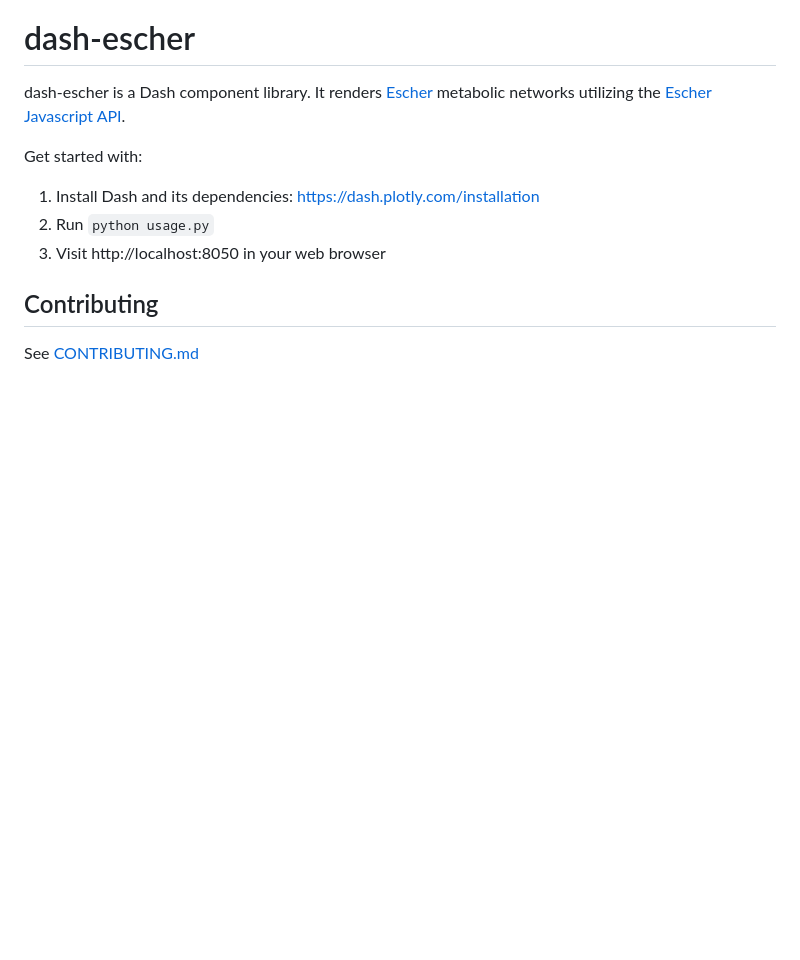
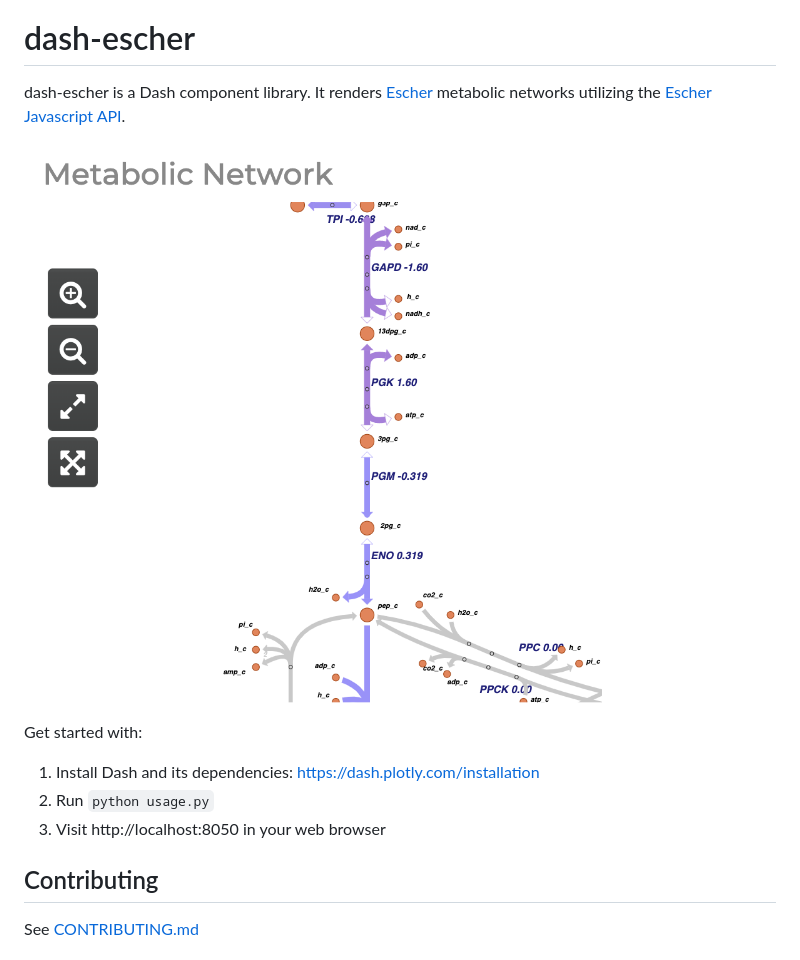
Before and after one commit to JBEI/dash_escher, a Markdown page: README.md, the part around the change. Rendered like a GitHub page; pictures changed too: docs/screengrab.png (added); blank space fills up the shorter version.

Commit message:
Update README and include README in pypi package.

```diff
--- a/README.md
+++ b/README.md
@@ -1,6 +1,8 @@
 # dash-escher
 
 dash-escher is a Dash component library. It renders [Escher](https://escher.github.io/#/) metabolic networks utilizing the [Escher Javascript API](https://escher.readthedocs.io/en/latest/javascript_api.html).
+
+![Screengrab](docs/screengrab.png)
 
 Get started with:
 1. Install Dash and its dependencies: https://dash.plotly.com/installation
```
Also changed, not shown: 4 other files.
